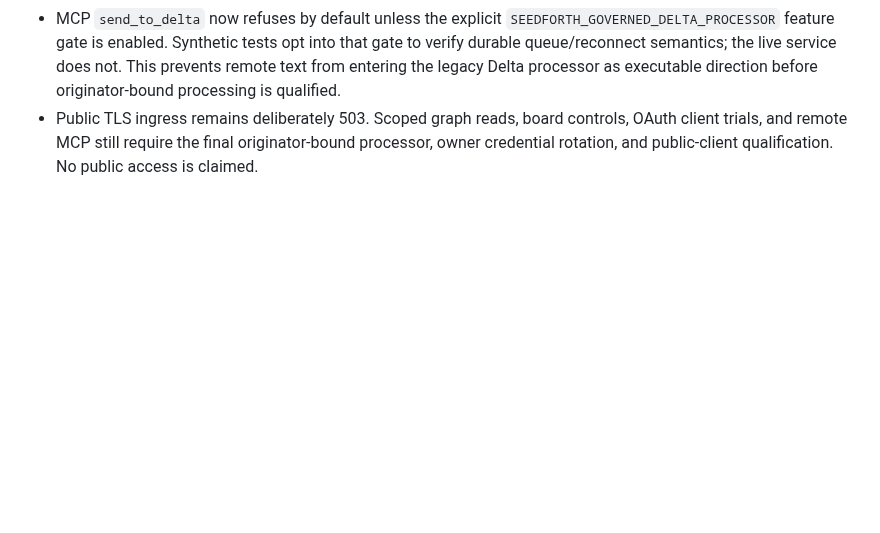
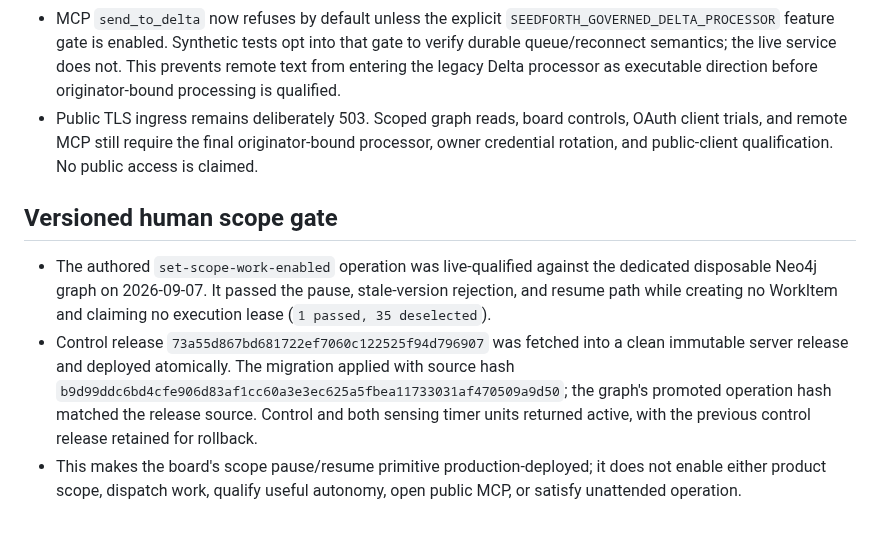
Before and after one commit to kagrawal29/seedforth, a Markdown page: architecture/upgrade/execution-ledger.md, the part around the change. GitHub-like rendering; blank space fills up the shorter version.

Commit message:
Record deployed scope gate qualification

```diff
--- a/architecture/upgrade/execution-ledger.md
+++ b/architecture/upgrade/execution-ledger.md
@@ -912,3 +912,19 @@ actions disabled until their authority and postconditions are implemented.
   controls, OAuth client trials, and remote MCP still require the final
   originator-bound processor, owner credential rotation, and public-client
   qualification. No public access is claimed.
+
+## Versioned human scope gate
+
+- The authored `set-scope-work-enabled` operation was live-qualified against
+  the dedicated disposable Neo4j graph on 2026-09-07. It passed the pause,
+  stale-version rejection, and resume path while creating no WorkItem and
+  claiming no execution lease (`1 passed, 35 deselected`).
+- Control release `73a55d867bd681722ef7060c122525f94d796907` was fetched into
+  a clean immutable server release and deployed atomically. The migration
+  applied with source hash `b9d99ddc6bd4cfe906d83af1cc60a3e3ec625a5fbea11733031af470509a9d50`;
+  the graph's promoted operation hash matched the release source. Control and
+  both sensing timer units returned active, with the previous control release
+  retained for rollback.
+- This makes the board's scope pause/resume primitive production-deployed; it
+  does not enable either product scope, dispatch work, qualify useful
+  autonomy, open public MCP, or satisfy unattended operation.
```
